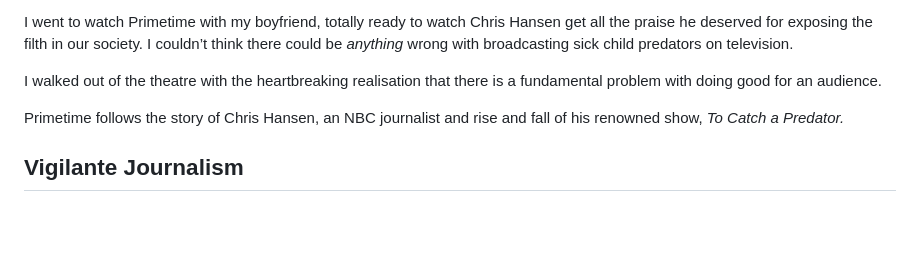
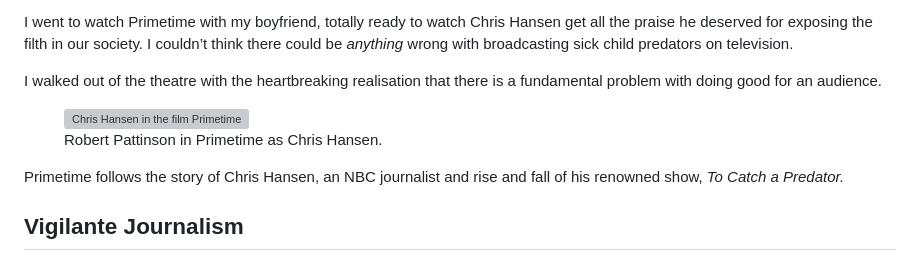
Before and after one commit to teaque278/critical-point, a Markdown page: posts/primetime.md, the part around the change. Drawn GitHub-style; blank space fills up the shorter version; grey boxes are pictures that could not be loaded.

```diff
--- a/posts/primetime.md
+++ b/posts/primetime.md
@@ -5,6 +5,11 @@
 I went to watch Primetime with my boyfriend, totally ready to watch Chris Hansen get all the praise he deserved for exposing the filth in our society. I couldn’t think there could be *anything* wrong with broadcasting sick child predators on television.
 
 I walked out of the theatre with the heartbreaking realisation that there is a fundamental problem with doing good for an audience.
+
+<figure>
+  <img src="images/primetime.jpg" alt="Chris Hansen in the film Primetime">
+  <figcaption>Robert Pattinson in Primetime as Chris Hansen.</figcaption>
+</figure>
 
 Primetime follows the story of Chris Hansen, an NBC journalist and rise and fall of his renowned show, *To Catch a Predator.*
 
```
